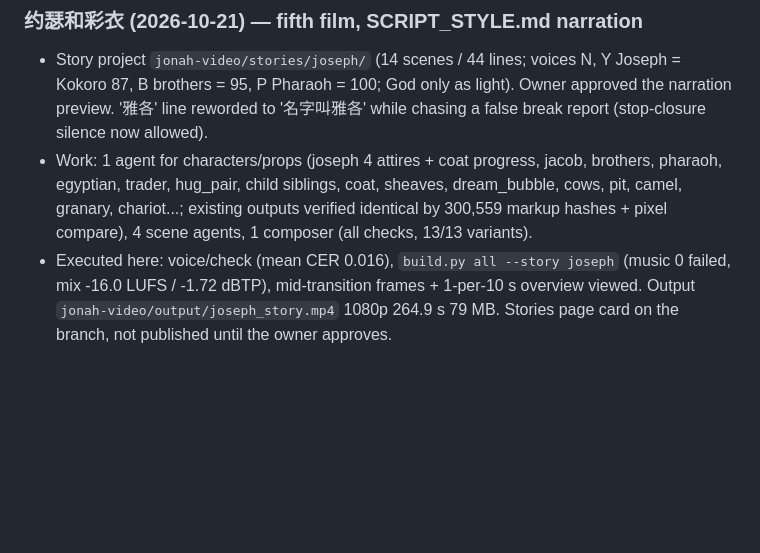
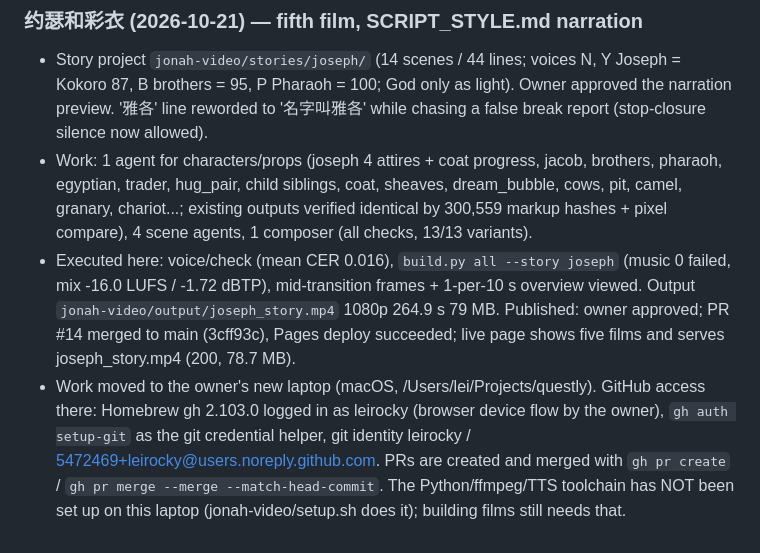
Before and after one commit to leirocky/questly, a Markdown page: docs/STATUS.md, the part around the change. Drawn GitHub-style; blank space fills up the shorter version.

Commit message:
STATUS: Joseph published (PR #14); new laptop GitHub setup
Co-Authored-By: Claude Opus 5.5 <noreply@anthropic.com>
Claude-Session: https://claude.ai/code/session_01Wp7AasebMESMabgTdumi87

```diff
--- a/docs/STATUS.md
+++ b/docs/STATUS.md
@@ -107,4 +107,5 @@ Owner feedback on v1: unnatural pauses in the male voices, narration too fast, t
 ### 约瑟和彩衣 (2026-10-21) — fifth film, SCRIPT_STYLE.md narration
 - Story project `jonah-video/stories/joseph/` (14 scenes / 44 lines; voices N, Y Joseph = Kokoro 87, B brothers = 95, P Pharaoh = 100; God only as light). Owner approved the narration preview. '雅各' line reworded to '名字叫雅各' while chasing a false break report (stop-closure silence now allowed).
 - Work: 1 agent for characters/props (joseph 4 attires + coat progress, jacob, brothers, pharaoh, egyptian, trader, hug_pair, child siblings, coat, sheaves, dream_bubble, cows, pit, camel, granary, chariot...; existing outputs verified identical by 300,559 markup hashes + pixel compare), 4 scene agents, 1 composer (all checks, 13/13 variants).
-- Executed here: voice/check (mean CER 0.016), `build.py all --story joseph` (music 0 failed, mix -16.0 LUFS / -1.72 dBTP), mid-transition frames + 1-per-10 s overview viewed. Output `jonah-video/output/joseph_story.mp4` 1080p 264.9 s 79 MB. Stories page card on the branch, not published until the owner approves.
+- Executed here: voice/check (mean CER 0.016), `build.py all --story joseph` (music 0 failed, mix -16.0 LUFS / -1.72 dBTP), mid-transition frames + 1-per-10 s overview viewed. Output `jonah-video/output/joseph_story.mp4` 1080p 264.9 s 79 MB. Published: owner approved; PR #14 merged to main (3cff93c), Pages deploy succeeded; live page shows five films and serves joseph_story.mp4 (200, 78.7 MB).
+- Work moved to the owner's new laptop (macOS, /Users/lei/Projects/questly). GitHub access there: Homebrew gh 2.103.0 logged in as leirocky (browser device flow by the owner), `gh auth setup-git` as the git credential helper, git identity leirocky / 5472469+leirocky@users.noreply.github.com. PRs are created and merged with `gh pr create` / `gh pr merge --merge --match-head-commit`. The Python/ffmpeg/TTS toolchain has NOT been set up on this laptop (jonah-video/setup.sh does it); building films still needs that.
```
